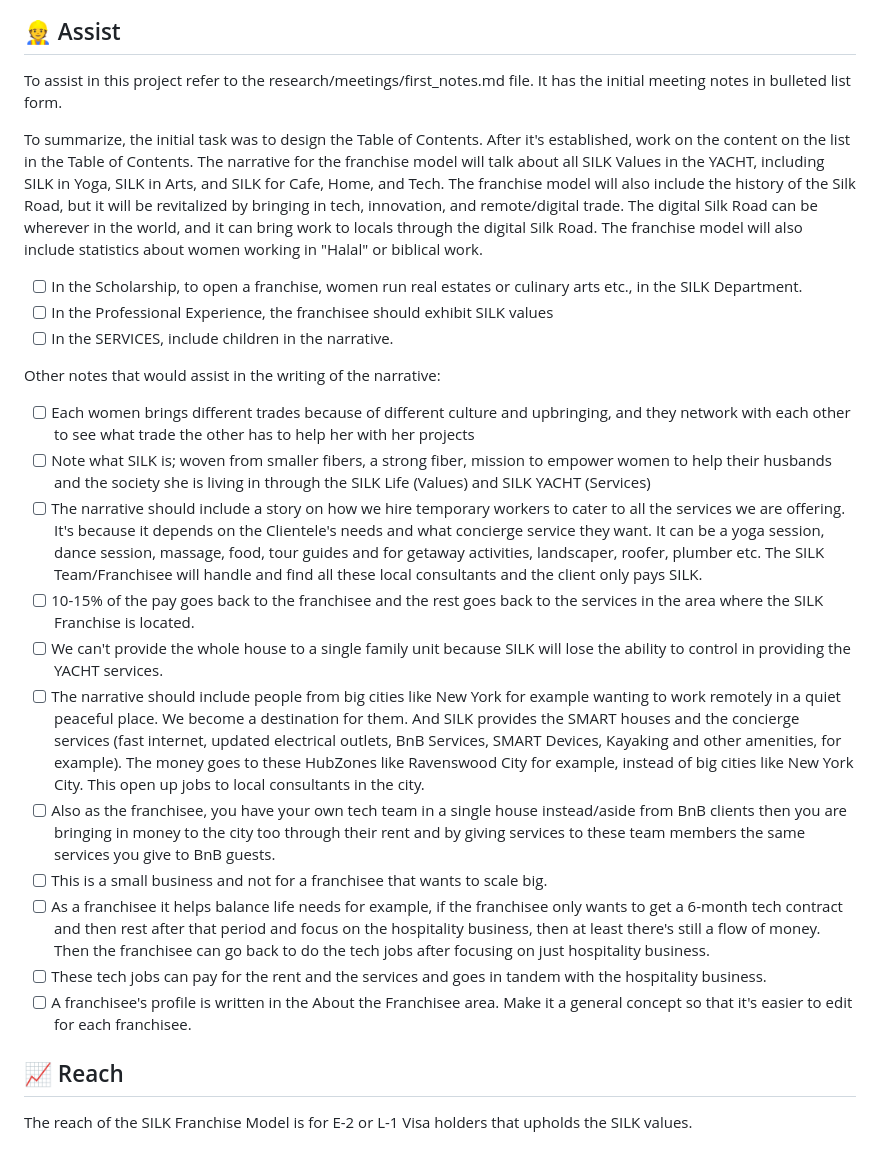
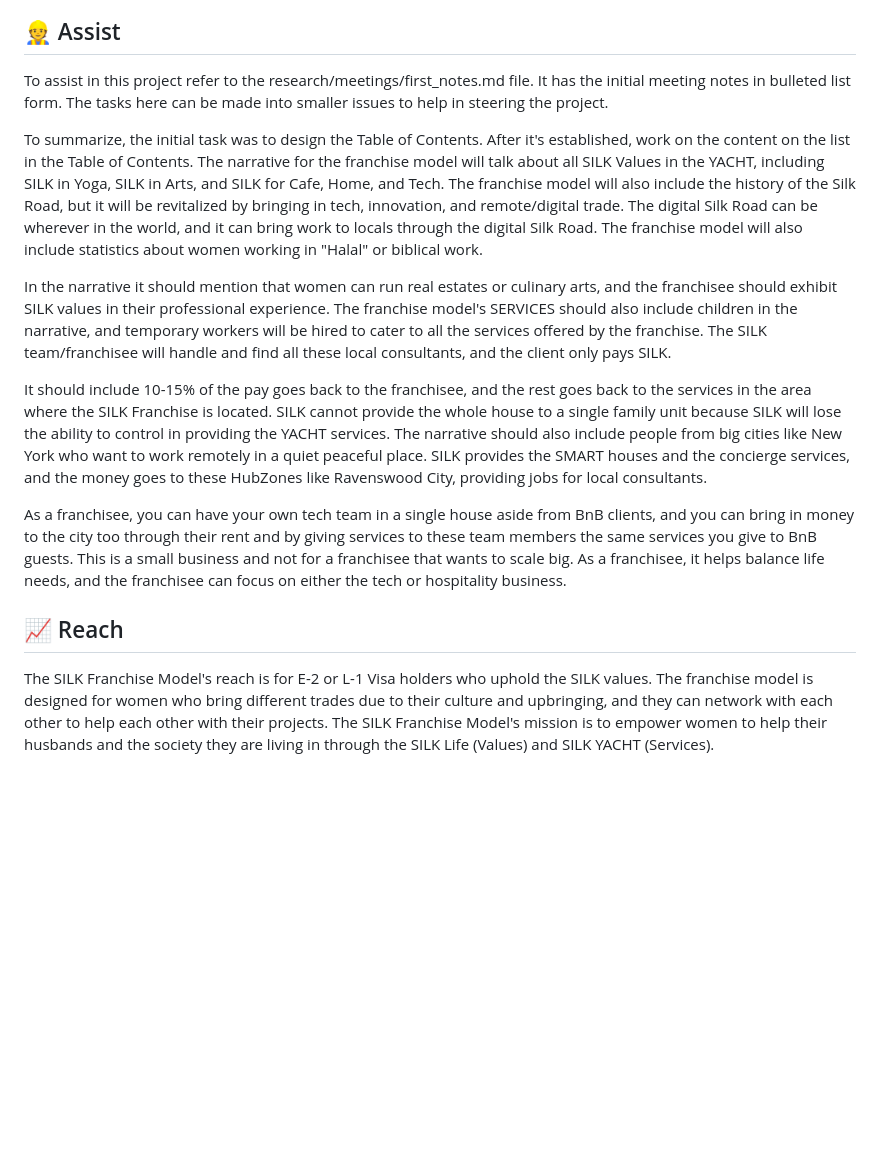
Before and after one commit to sizzzy/Silk-Corp-Guide, a Markdown page: research/meetings/star_franchise model.md, the part around the change. GitHub-like rendering; blank space fills up the shorter version.

Commit message:
Updated the Assist

```diff
--- a/research/meetings/star_franchise model.md
+++ b/research/meetings/star_franchise model.md
@@ -69,31 +69,17 @@ gantt
 
 ## :construction_worker: Assist
 
-To assist in this project refer to the research/meetings/first_notes.md file. It has the initial meeting notes in bulleted list form.
+To assist in this project refer to the research/meetings/first_notes.md file. It has the initial meeting notes in bulleted list form. The tasks here can be made into smaller issues to help in steering the project.
 
 To summarize, the initial task was to design the Table of Contents. After it's established, work on the content on the list in the Table of Contents. The narrative for the franchise model will talk about all SILK Values in the YACHT, including SILK in Yoga, SILK in Arts, and SILK for Cafe, Home, and Tech. The franchise model will also include the history of the Silk Road, but it will be revitalized by bringing in tech, innovation, and remote/digital trade. The digital Silk Road can be wherever in the world, and it can bring work to locals through the digital Silk Road. The franchise model will also include statistics about women working in "Halal" or biblical work.
 
+In the narrative it should mention that women can run real estates or culinary arts, and the franchisee should exhibit SILK values in their professional experience. The franchise model's SERVICES should also include children in the narrative, and temporary workers will be hired to cater to all the services offered by the franchise. The SILK team/franchisee will handle and find all these local consultants, and the client only pays SILK.
+
+It should include 10-15% of the pay goes back to the franchisee, and the rest goes back to the services in the area where the SILK Franchise is located. SILK cannot provide the whole house to a single family unit because SILK will lose the ability to control in providing the YACHT services. The narrative should also include people from big cities like New York who want to work remotely in a quiet peaceful place. SILK provides the SMART houses and the concierge services, and the money goes to these HubZones like Ravenswood City, providing jobs for local consultants.
+
+As a franchisee, you can have your own tech team in a single house aside from BnB clients, and you can bring in money to the city too through their rent and by giving services to these team members the same services you give to BnB guests. This is a small business and not for a franchisee that wants to scale big. As a franchisee, it helps balance life needs, and the franchisee can focus on either the tech or hospitality business.
 
 
+## :chart_with_upwards_trend: Reach
 
-
-- [ ] In the Scholarship, to open a franchise, women run real estates or culinary arts etc., in the  SILK Department.
-- [ ] In the Professional Experience, the franchisee should exhibit SILK values
-- [ ] In the SERVICES, include children in the narrative.
-
-Other notes that would assist in the writing of the narrative:
-
-- [ ] Each women brings different trades because of different culture and upbringing, and they network with each other to see what trade the other has to help her with her projects
-- [ ] Note what SILK is; woven from smaller fibers, a strong fiber, mission to empower women to help their husbands and the society she is living in through the  SILK Life (Values) and SILK YACHT (Services)
-- [ ] The narrative should include a story on how we hire temporary workers to cater to all the services we are offering. It's because it depends on the Clientele's needs and what concierge service they want. It can be a yoga session, dance session, massage, food, tour guides and for getaway activities, landscaper, roofer, plumber etc. The SILK Team/Franchisee will handle and find all these local consultants and the client only pays SILK.
-- [ ] 10-15% of the pay goes back to the franchisee and the rest goes back to the services in the area where the SILK Franchise is located.
-- [ ] We can't provide the whole house to a single family unit because SILK will lose the ability to control in providing the YACHT services.
-- [ ] The narrative should include people from big cities like New York for example wanting to work remotely in a quiet peaceful place. We become a destination for them. And SILK provides the SMART houses and the concierge services (fast internet, updated electrical outlets, BnB Services, SMART Devices, Kayaking and other amenities, for example). The money goes to these HubZones like Ravenswood City for example, instead of big cities like New York City. This open up jobs to local consultants in the city.
-- [ ] Also as the franchisee, you have your own tech team in a single house instead/aside from BnB clients then you are bringing in money to the city too through their rent and by giving services to these team members the same services you give to BnB guests.
-- [ ] This is a small business and not for a franchisee that wants to scale big.
-- [ ] As a franchisee it helps balance life needs for example, if the franchisee only wants to get a 6-month tech contract and then rest after that period and focus on the hospitality business, then at least there's still a flow of money. Then the franchisee can go back to do the tech jobs after focusing on just hospitality business.
-- [ ] These tech jobs can pay for the rent and the services and goes in tandem with the hospitality business.
-- [ ] A franchisee's profile is written in the About the Franchisee area. Make it a general concept so that it's easier to edit for each franchisee.
-
-## :chart_with_upwards_trend: Reach
-The reach of the SILK Franchise Model is for E-2 or L-1 Visa holders that upholds the SILK values.
+The SILK Franchise Model's reach is for E-2 or L-1 Visa holders who uphold the SILK values. The franchise model is designed for women who bring different trades due to their culture and upbringing, and they can network with each other to help each other with their projects. The SILK Franchise Model's mission is to empower women to help their husbands and the society they are living in through the SILK Life (Values) and SILK YACHT (Services).
```
